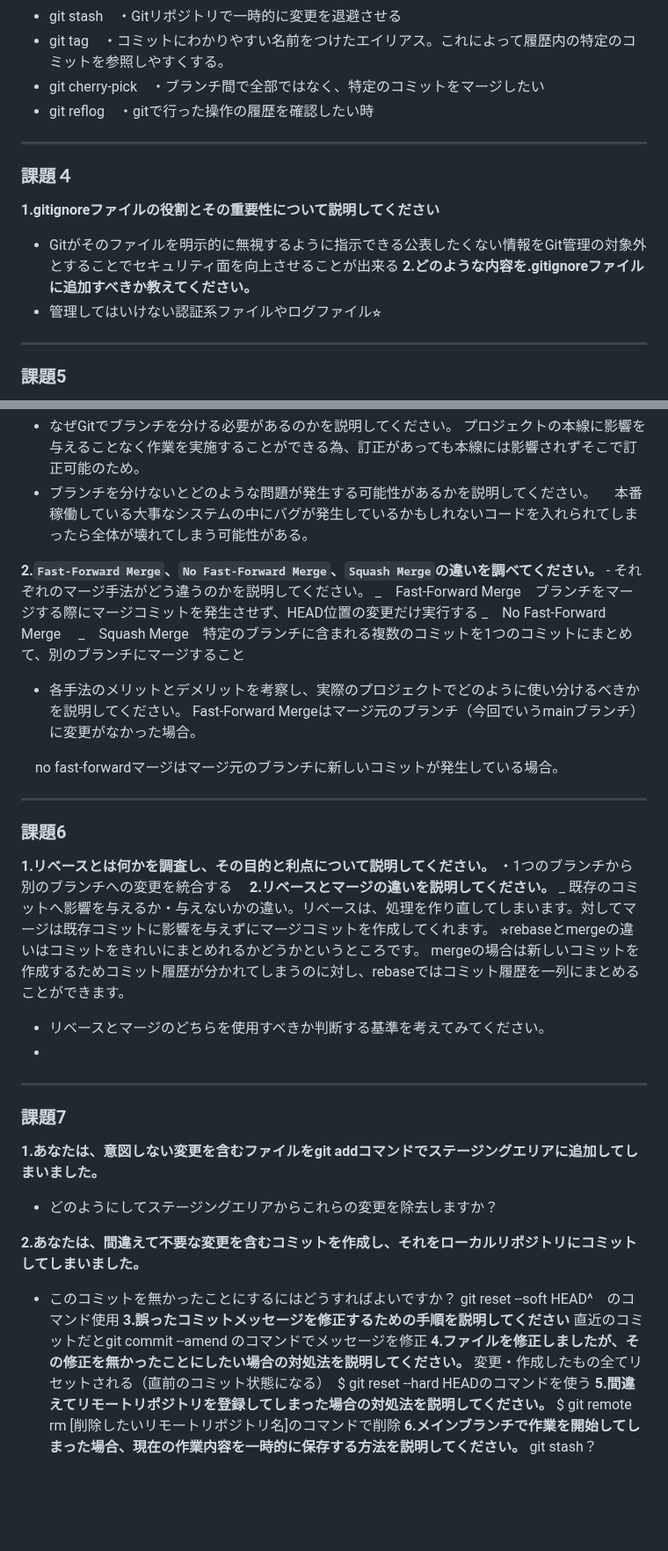
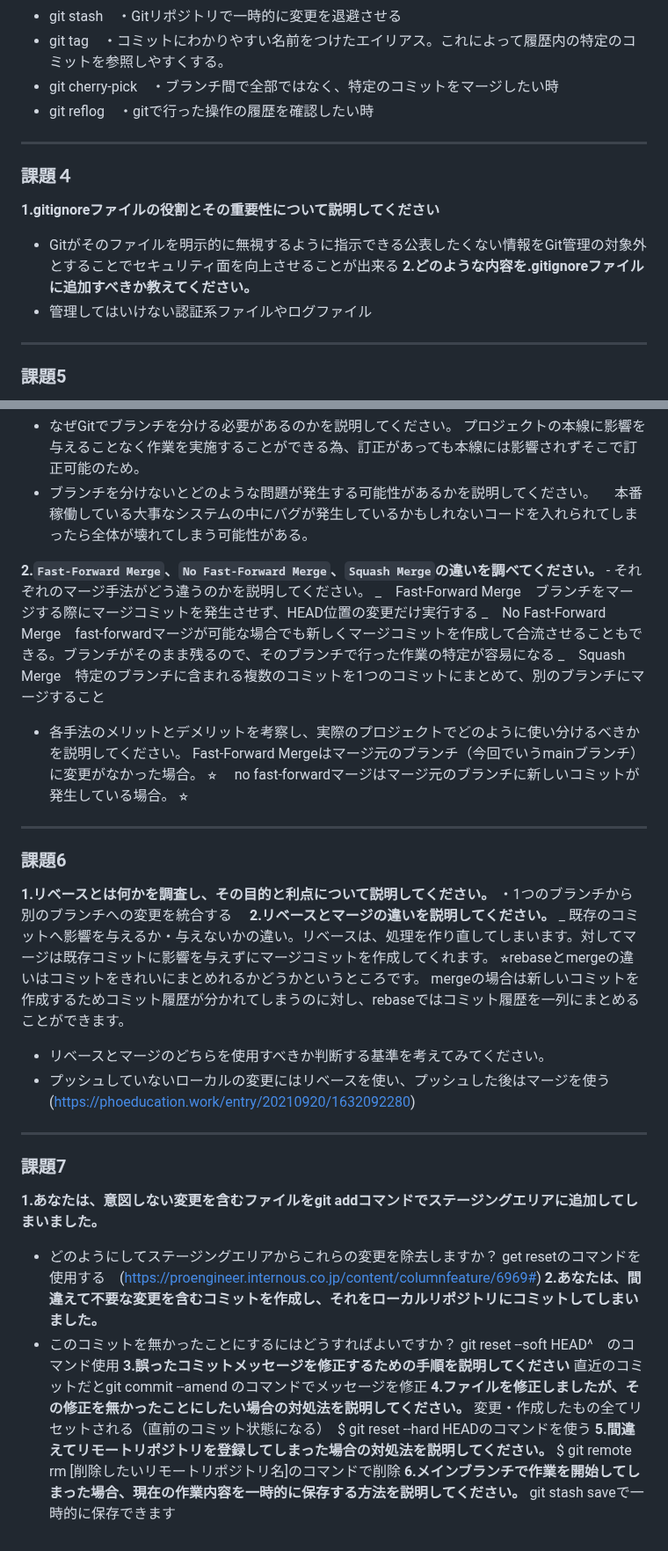
Before and after one commit to anthea-inc/miina-kai-training, a Markdown page: training-4/README.md, 2 parts joined by grey strips. Shown at 88% size. Drawn GitHub-style; blank space fills up the shorter version.

```diff
--- a/training-4/README.md
+++ b/training-4/README.md
@@ -38,14 +38,14 @@ ___
 - git rebase　・コミットを別のコミットに移動したい時
 - git stash　・Gitリポジトリで一時的に変更を退避させる
 - git tag　・コミットにわかりやすい名前をつけたエイリアス。これによって履歴内の特定のコミットを参照しやすくする。
-- git cherry-pick　・ブランチ間で全部ではなく、特定のコミットをマージしたい
+- git cherry-pick　・ブランチ間で全部ではなく、特定のコミットをマージしたい時
 - git reflog　・gitで行った操作の履歴を確認したい時
 ___
 ### 課題４
 **1.gitignoreファイルの役割とその重要性について説明してください**
 - Gitがそのファイルを明示的に無視するように指示できる公表したくない情報をGit管理の対象外とすることでセキュリティ面を向上させることが出来る
 **2.どのような内容を.gitignoreファイルに追加すべきか教えてください。**
-- 管理してはいけない認証系ファイルやログファイル⭐︎
+- 管理してはいけない認証系ファイルやログファイル
 ___
 ### 課題5
 **1.Gitのブランチを分ける理由を説明してください。**
@@ -57,13 +57,13 @@ ___
 **2.`Fast-Forward Merge`、`No Fast-Forward Merge`、`Squash Merge`の違いを調べてください。**
     - それぞれのマージ手法がどう違うのかを説明してください。
       _　Fast-Forward Merge　ブランチをマージする際にマージコミットを発生させず、HEAD位置の変更だけ実行する
-      _　No Fast-Forward Merge
+      _　No Fast-Forward Merge　fast-forwardマージが可能な場合でも新しくマージコミットを作成して合流させることもできる。ブランチがそのまま残るので、そのブランチで行った作業の特定が容易になる
       _　Squash Merge　特定のブランチに含まれる複数のコミットを1つのコミットにまとめて、別のブランチにマージすること
  - 各手法のメリットとデメリットを考察し、実際のプロジェクトでどのように使い分けるべきかを説明してください。
   Fast-Forward Mergeはマージ元のブランチ（今回でいうmainブランチ）に変更がなかった場合。
-
+⭐︎
 　no fast-forwardマージはマージ元のブランチに新しいコミットが発生している場合。
-
+⭐︎
 
 ___
 ### 課題6
@@ -73,12 +73,14 @@ ___
 _ 既存のコミットへ影響を与えるか・与えないかの違い。リベースは、処理を作り直してしまいます。対してマージは既存コミットに影響を与えずにマージコミットを作成してくれます。
 ⭐︎rebaseとmergeの違いはコミットをきれいにまとめれるかどうかというところです。 mergeの場合は新しいコミットを作成するためコミット履歴が分かれてしまうのに対し、rebaseではコミット履歴を一列にまとめることができます。
  - リベースとマージのどちらを使用すべきか判断する基準を考えてみてください。
- -
+ - プッシュしていないローカルの変更にはリベースを使い、プッシュした後はマージを使う
+(https://phoeducation.work/entry/20210920/1632092280)
+
 ___
 ### 課題7
 **1.あなたは、意図しない変更を含むファイルをgit addコマンドでステージングエリアに追加してしまいました。**
  - どのようにしてステージングエリアからこれらの変更を除去しますか？
-
+  get resetのコマンドを使用する　(https://proengineer.internous.co.jp/content/columnfeature/6969#)
 **2.あなたは、間違えて不要な変更を含むコミットを作成し、それをローカルリポジトリにコミットしてしまいました。**
  - このコミットを無かったことにするにはどうすればよいですか？
    git reset --soft HEAD^　のコマンド使用
@@ -89,4 +91,4 @@ ___
 **5.間違えてリモートリポジトリを登録してしまった場合の対処法を説明してください。**
 $ git remote rm [削除したいリモートリポジトリ名]のコマンドで削除
 **6.メインブランチで作業を開始してしまった場合、現在の作業内容を一時的に保存する方法を説明してください。**
-git stash？
+git stash saveで一時的に保存できます
```
Also changed, not shown: other parts of training-4/README.md (+2 -2 lines).
